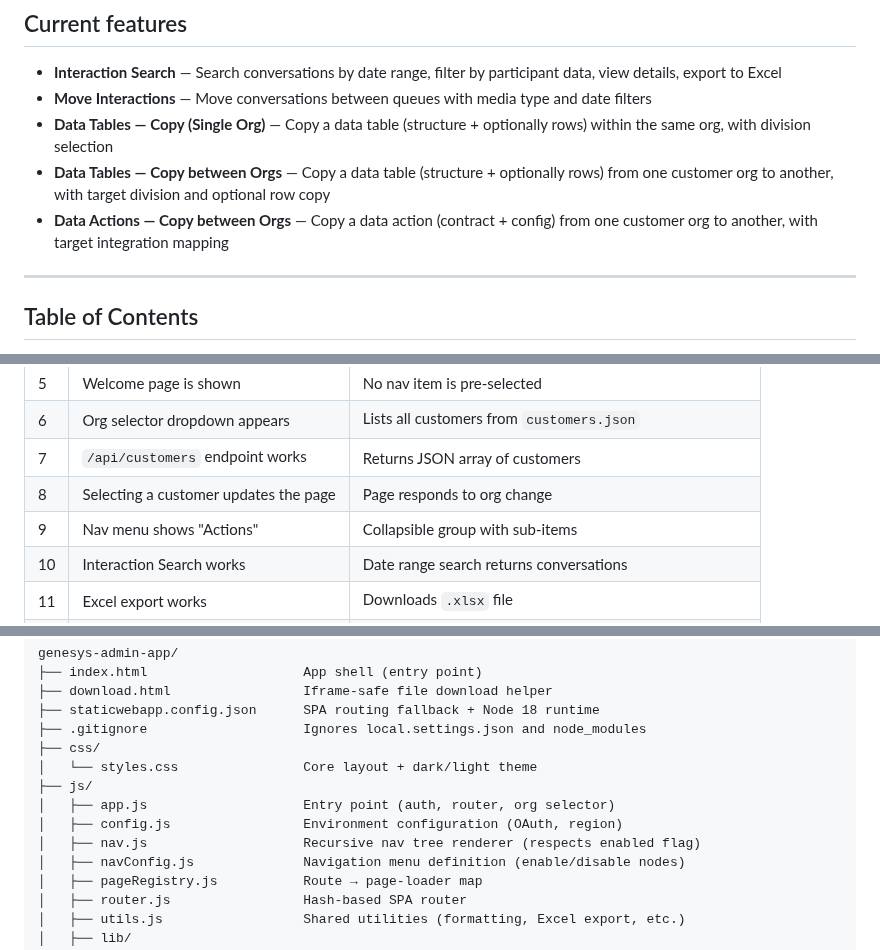
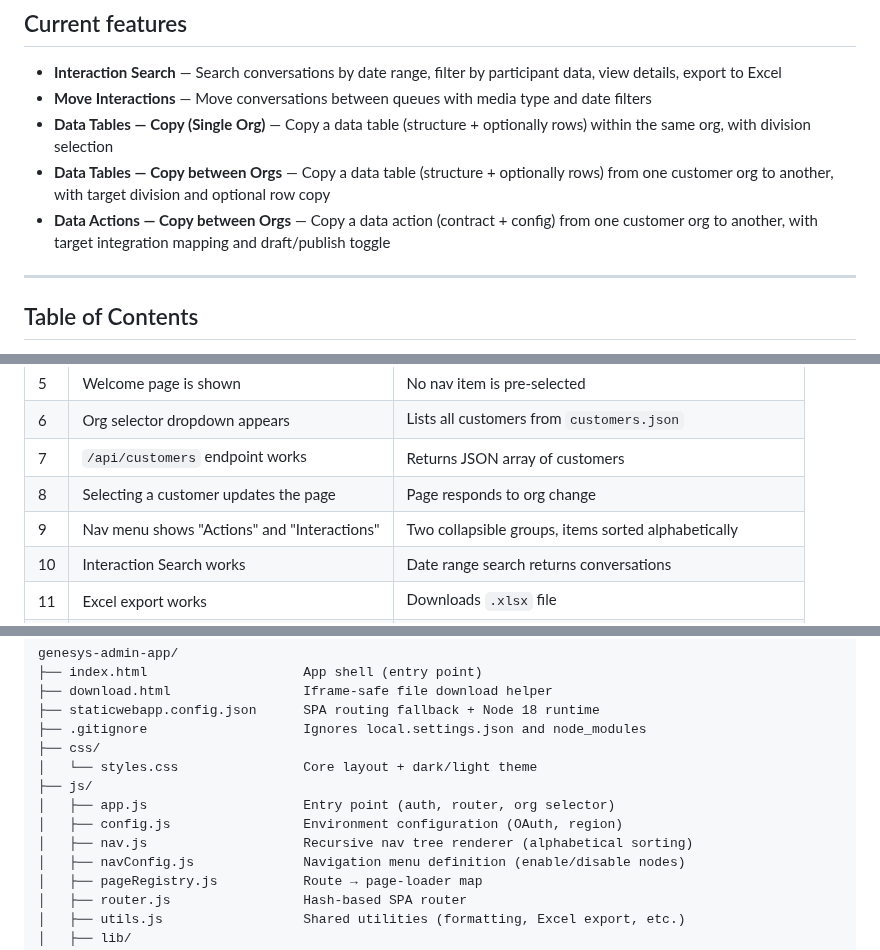
Before and after one commit to XxMasterbeasTxX/genesys-admin-app, a Markdown page: docs/setup-guide.md, 3 parts joined by grey strips. GitHub-like rendering.

```diff
--- a/docs/setup-guide.md
+++ b/docs/setup-guide.md
@@ -8,7 +8,7 @@ Complete guide for deploying the Genesys Admin Tool to a new Azure subscription.
 - **Move Interactions** — Move conversations between queues with media type and date filters
 - **Data Tables — Copy (Single Org)** — Copy a data table (structure + optionally rows) within the same org, with division selection
 - **Data Tables — Copy between Orgs** — Copy a data table (structure + optionally rows) from one customer org to another, with target division and optional row copy
-- **Data Actions — Copy between Orgs** — Copy a data action (contract + config) from one customer org to another, with target integration mapping
+- **Data Actions — Copy between Orgs** — Copy a data action (contract + config) from one customer org to another, with target integration mapping and draft/publish toggle
 
 ---
 
@@ -475,7 +475,7 @@ After pushing the config update:
 | 6 | Org selector dropdown appears | Lists all customers from `customers.json` |
 | 7 | `/api/customers` endpoint works | Returns JSON array of customers |
 | 8 | Selecting a customer updates the page | Page responds to org change |
-| 9 | Nav menu shows "Actions" | Collapsible group with sub-items |
+| 9 | Nav menu shows "Actions" and "Interactions" | Two collapsible groups, items sorted alphabetically |
 | 10 | Interaction Search works | Date range search returns conversations |
 | 11 | Excel export works | Downloads `.xlsx` file |
 | 12 | Move Interactions works | Queue selectors load, preview and move succeed |
@@ -624,7 +624,7 @@ genesys-admin-app/
 ├── js/
 │   ├── app.js                    Entry point (auth, router, org selector)
 │   ├── config.js                 Environment configuration (OAuth, region)
-│   ├── nav.js                    Recursive nav tree renderer (respects enabled flag)
+│   ├── nav.js                    Recursive nav tree renderer (alphabetical sorting)
 │   ├── navConfig.js              Navigation menu definition (enable/disable nodes)
 │   ├── pageRegistry.js           Route → page-loader map
 │   ├── router.js                 Hash-based SPA router
```
Also changed, not shown: README.md (+4 -3 lines).
